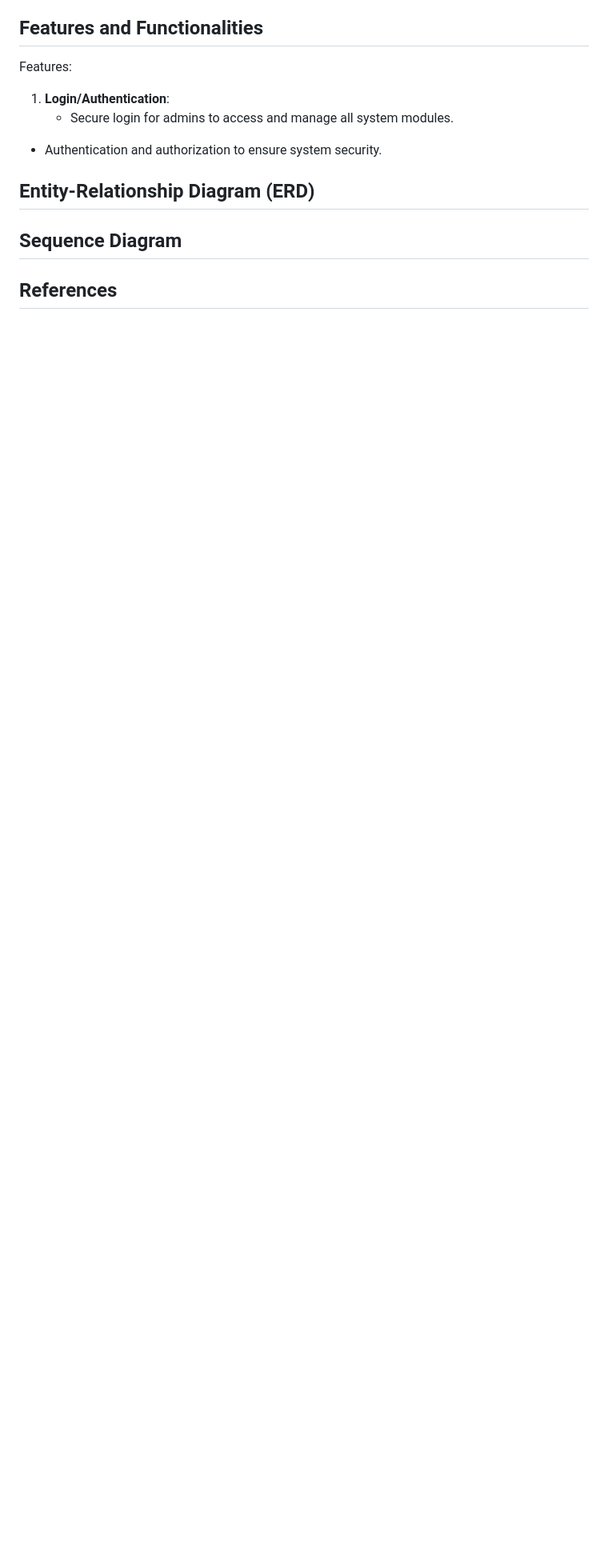
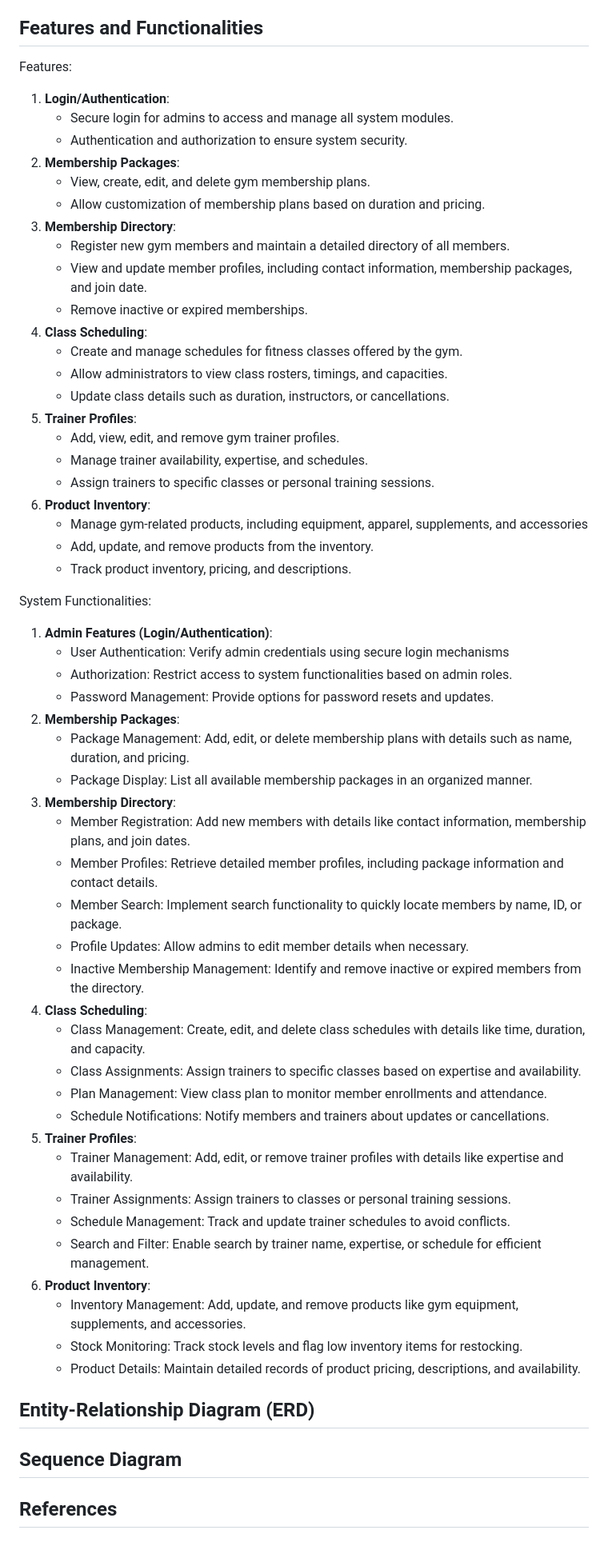
Before and after one commit to iryanazhar/GymMembershipSystem, a Markdown page: README.md, the part around the change. Shown at 80% size. Drawn GitHub-style; blank space fills up the shorter version.

```diff
--- a/README.md
+++ b/README.md
@@ -51,8 +51,56 @@ Features:
 
 1. **Login/Authentication**:
    - Secure login for admins to access and manage all system modules.
-- Authentication and authorization to ensure system security.
+   - Authentication and authorization to ensure system security.
+2. **Membership Packages**:
+   - View, create, edit, and delete gym membership plans.
+   - Allow customization of membership plans based on duration and pricing.
+3. **Membership Directory**:
+   - Register new gym members and maintain a detailed directory of all    members.
+   - View and update member profiles, including contact information, membership packages, and join date.
+   - Remove inactive or expired memberships.
+4. **Class Scheduling**:
+   - Create and manage schedules for fitness classes offered by the gym.
+   - Allow administrators to view class rosters, timings, and capacities.
+   - Update class details such as duration, instructors, or cancellations.
+5. **Trainer Profiles**:
+   - Add, view, edit, and remove gym trainer profiles.
+   - Manage trainer availability, expertise, and schedules.
+   - Assign trainers to specific classes or personal training sessions.
+6. **Product Inventory**:
+   - Manage gym-related products, including equipment, apparel, supplements, and accessories
+   - Add, update, and remove products from the inventory.
+   - Track product inventory, pricing, and descriptions.
 
+System Functionalities:
+
+1. **Admin Features (Login/Authentication)**:
+   - User Authentication: Verify admin credentials using secure login mechanisms
+   - Authorization: Restrict access to system functionalities based on admin roles.
+   - Password Management: Provide options for password resets and updates.
+2. **Membership Packages**:
+   - Package Management: Add, edit, or delete membership plans with details such as name, duration, and pricing.
+   - Package Display: List all available membership packages in an organized manner.
+3. **Membership Directory**:
+   - Member Registration: Add new members with details like contact information, membership plans, and join dates.
+   - Member Profiles: Retrieve detailed member profiles, including package information and contact details.
+   - Member Search: Implement search functionality to quickly locate members by name, ID, or package.
+   - Profile Updates: Allow admins to edit member details when necessary.
+   - Inactive Membership Management: Identify and remove inactive or expired members from the directory.
+4. **Class Scheduling**:
+   - Class Management: Create, edit, and delete class schedules with details like time, duration, and capacity.
+   - Class Assignments: Assign trainers to specific classes based on expertise and availability.
+   - Plan Management: View class plan to monitor member enrollments and attendance.
+   - Schedule Notifications: Notify members and trainers about updates or cancellations.
+5. **Trainer Profiles**:
+   - Trainer Management: Add, edit, or remove trainer profiles with details like expertise and availability.
+   - Trainer Assignments: Assign trainers to classes or personal training sessions.
+   - Schedule Management: Track and update trainer schedules to avoid conflicts.
+   - Search and Filter: Enable search by trainer name, expertise, or schedule for efficient management.
+6. **Product Inventory**:
+   - Inventory Management: Add, update, and remove products like gym equipment, supplements, and accessories.
+   - Stock Monitoring: Track stock levels and flag low inventory items for restocking.
+   - Product Details: Maintain detailed records of product pricing, descriptions, and availability.
 
 ## Entity-Relationship Diagram (ERD)
 
```
